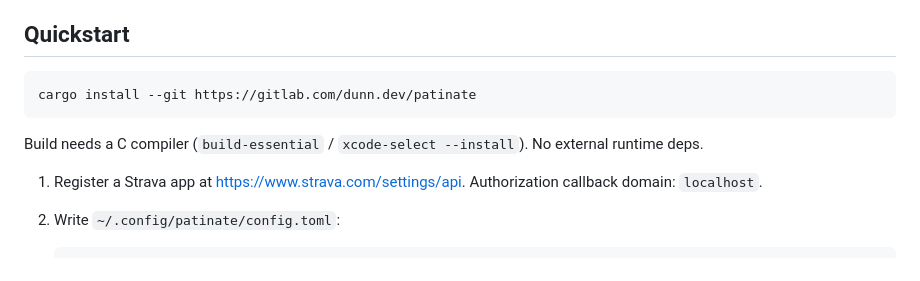
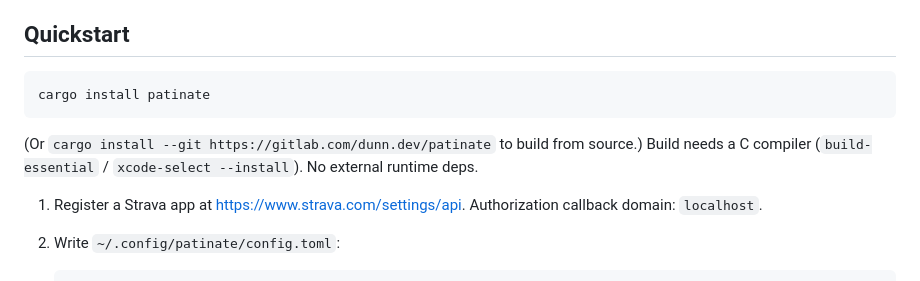
Before and after one commit to andrewdunndev/patinate, a Markdown page: README.md, the part around the change. Rendered like a GitHub page.

Commit message:
docs(readme): install via crates.io now that v0.1.1 is published
`cargo install patinate` is the primary path. Git install kept as
parenthetical for users who want to build from source.

Co-Authored-By: Claude Opus 4.7 (1M context) <noreply@anthropic.com>

````diff
--- a/README.md
+++ b/README.md
@@ -19,11 +19,12 @@ maintainer-attributable coordinates.
 ## Quickstart
 
 ```bash
-cargo install --git https://gitlab.com/dunn.dev/patinate
+cargo install patinate
 ```
 
-Build needs a C compiler (`build-essential` / `xcode-select --install`).
-No external runtime deps.
+(Or `cargo install --git https://gitlab.com/dunn.dev/patinate` to
+build from source.) Build needs a C compiler (`build-essential` /
+`xcode-select --install`). No external runtime deps.
 
 1. Register a Strava app at <https://www.strava.com/settings/api>.
    Authorization callback domain: `localhost`.
````
